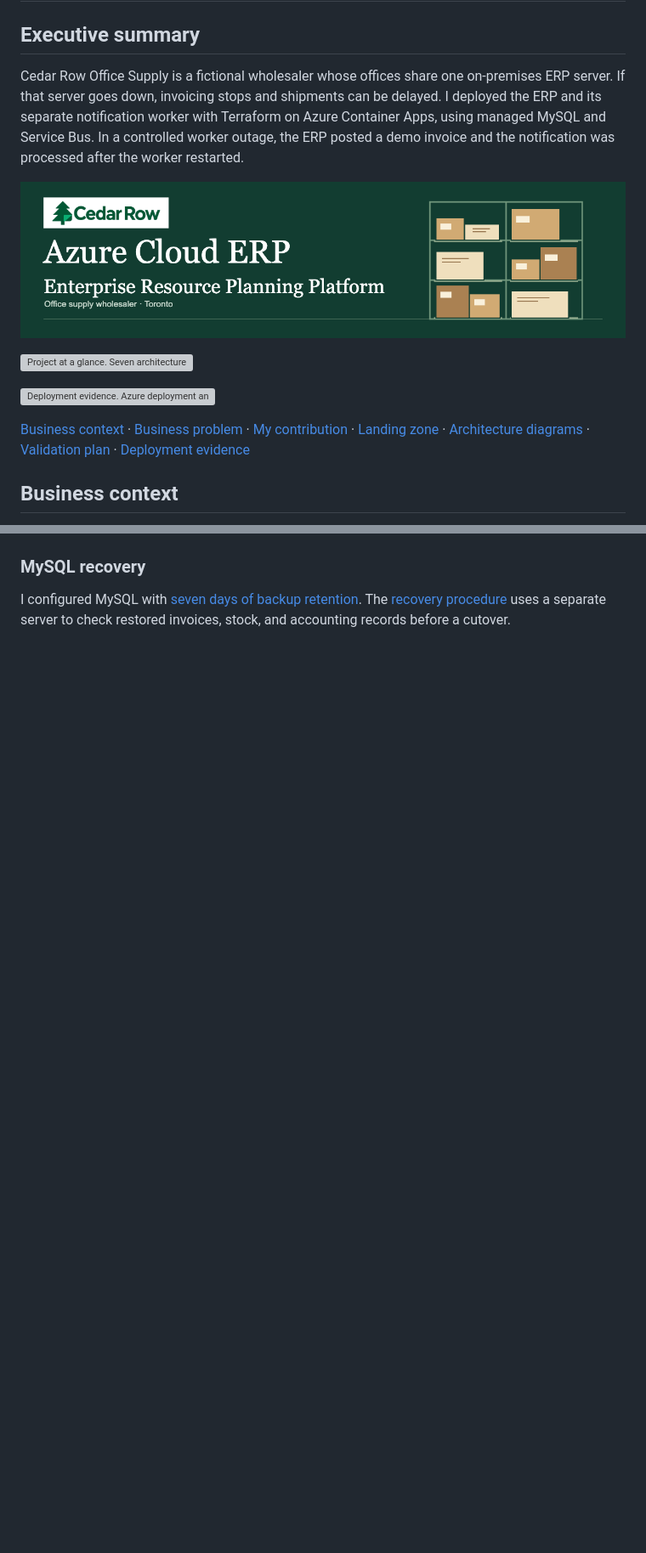
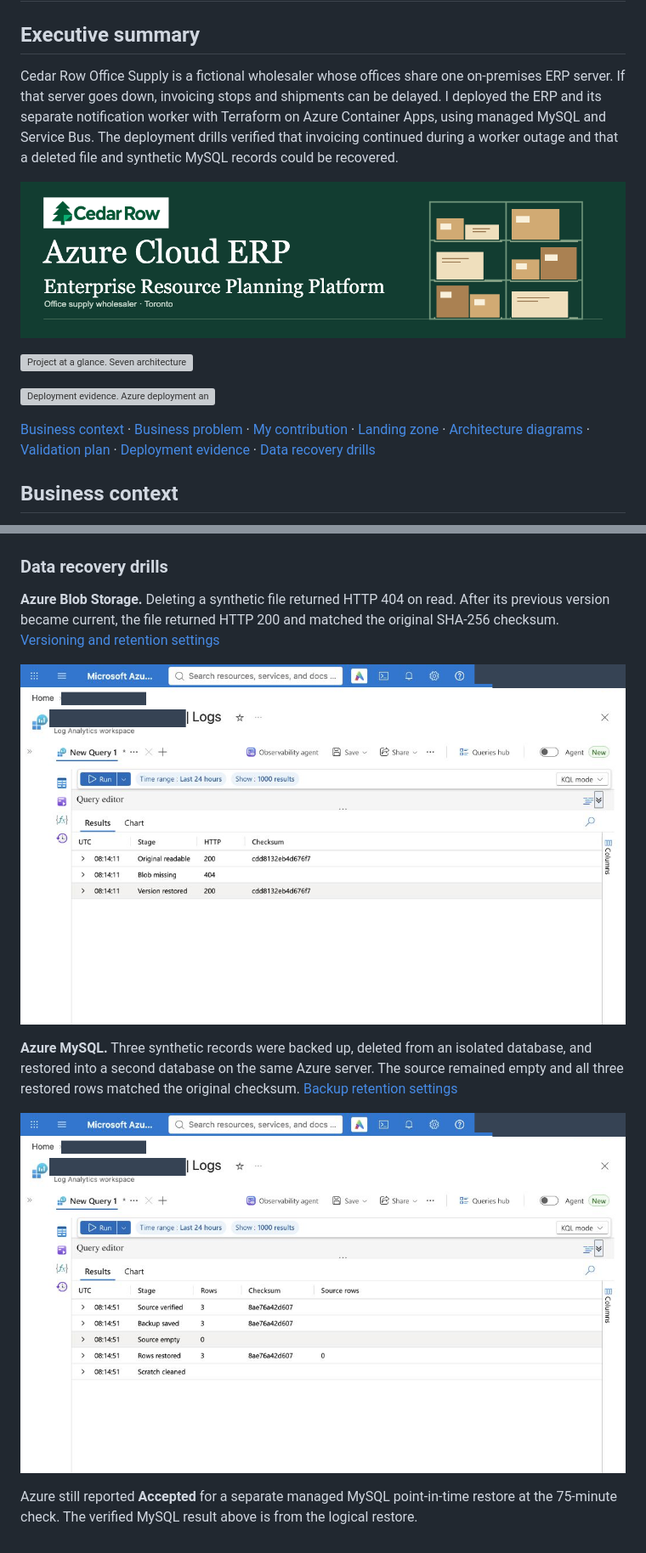
Before and after one commit to israad-visuals/azure-erp-modernization, a Markdown page: README.md, 2 parts joined by grey strips. Shown at 85% size. Drawn GitHub-style; pictures changed too: docs/assets/deployment/azure-monitor-blob-recovery.png (added), docs/assets/deployment/azure-monitor-mysql-recovery.png (added); blank space fills up the shorter version; grey boxes are pictures that could not be loaded.

Commit message:
Update documentation

```diff
--- a/README.md
+++ b/README.md
@@ -2,7 +2,7 @@
 
 ## Executive summary
 
-Cedar Row Office Supply is a fictional wholesaler whose offices share one on-premises ERP server. If that server goes down, invoicing stops and shipments can be delayed. I deployed the ERP and its separate notification worker with Terraform on Azure Container Apps, using managed MySQL and Service Bus. In a controlled worker outage, the ERP posted a demo invoice and the notification was processed after the worker restarted.
+Cedar Row Office Supply is a fictional wholesaler whose offices share one on-premises ERP server. If that server goes down, invoicing stops and shipments can be delayed. I deployed the ERP and its separate notification worker with Terraform on Azure Container Apps, using managed MySQL and Service Bus. The deployment drills verified that invoicing continued during a worker outage and that a deleted file and synthetic MySQL records could be recovered.
 
 ![Azure Cloud ERP · Enterprise Resource Planning Platform for Cedar Row Office Supply](docs/assets/cedar-row-erp-banner.png)
 
@@ -10,7 +10,7 @@ Cedar Row Office Supply is a fictional wholesaler whose offices share one on-pre
 
 [![Deployment evidence. Azure deployment and notification outage drill.](docs/assets/deployment-evidence.svg)](#deployment-evidence)
 
-[Business context](#business-context) · [Business problem](#business-problem) · [My contribution](#my-contribution) · [Landing zone](#landing-zone) · [Architecture diagrams](#architecture-diagrams) · [Validation plan](#validation-plan) · [Deployment evidence](#deployment-evidence)
+[Business context](#business-context) · [Business problem](#business-problem) · [My contribution](#my-contribution) · [Landing zone](#landing-zone) · [Architecture diagrams](#architecture-diagrams) · [Validation plan](#validation-plan) · [Deployment evidence](#deployment-evidence) · [Data recovery drills](#data-recovery-drills)
 
 ## Business context
 
@@ -80,6 +80,14 @@ Three alert rules were enabled for application errors, dead-letter messages, and
 
 ![Three enabled Azure Monitor alert rules for Cedar Row](docs/assets/deployment/azure-monitor-alert-rules.png)
 
-### MySQL recovery
+### Data recovery drills
 
-I configured MySQL with [seven days of backup retention](docs/assets/deployment/mysql-backup-retention.png). The [recovery procedure](docs/architecture/07-recovery.png) uses a separate server to check restored invoices, stock, and accounting records before a cutover.
+**Azure Blob Storage.** Deleting a synthetic file returned HTTP 404 on read. After its previous version became current, the file returned HTTP 200 and matched the original SHA-256 checksum. [Versioning and retention settings](docs/assets/deployment/blob-data-protection.png)
+
+![Azure Monitor shows the file returned HTTP 200, then 404 after deletion, then 200 with the original checksum after restore](docs/assets/deployment/azure-monitor-blob-recovery.png)
+
+**Azure MySQL.** Three synthetic records were backed up, deleted from an isolated database, and restored into a second database on the same Azure server. The source remained empty and all three restored rows matched the original checksum. [Backup retention settings](docs/assets/deployment/mysql-backup-retention.png)
+
+![Azure Monitor shows three rows backed up, zero after deletion, and all three restored with the original checksum](docs/assets/deployment/azure-monitor-mysql-recovery.png)
+
+Azure still reported **Accepted** for a separate managed MySQL point-in-time restore at the 75-minute check. The verified MySQL result above is from the logical restore.
```
Also changed, not shown: other parts of README.md (+2 -2 lines), docs/assets/deployment/blob-data-protection.png (added), 1 other file.
